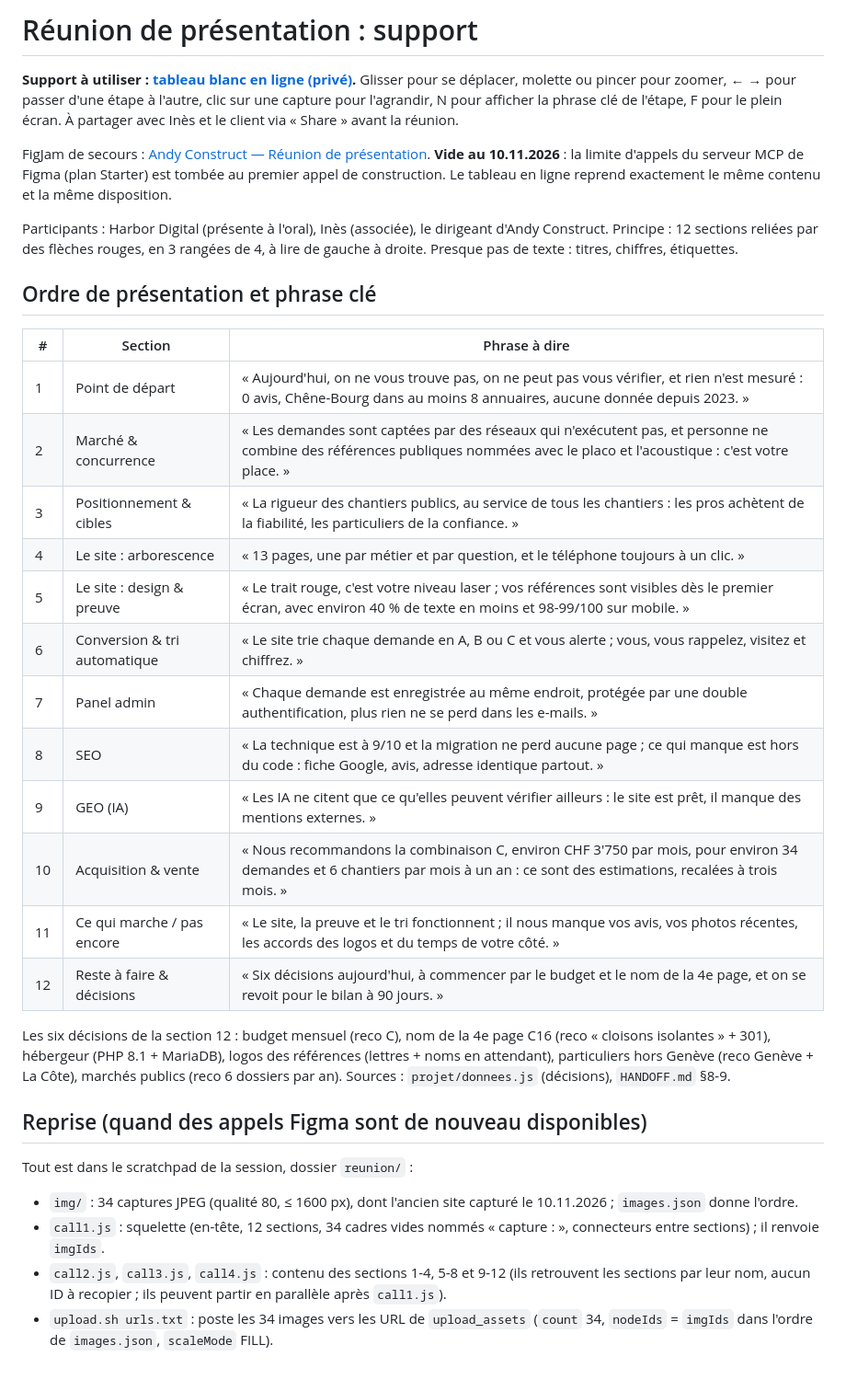
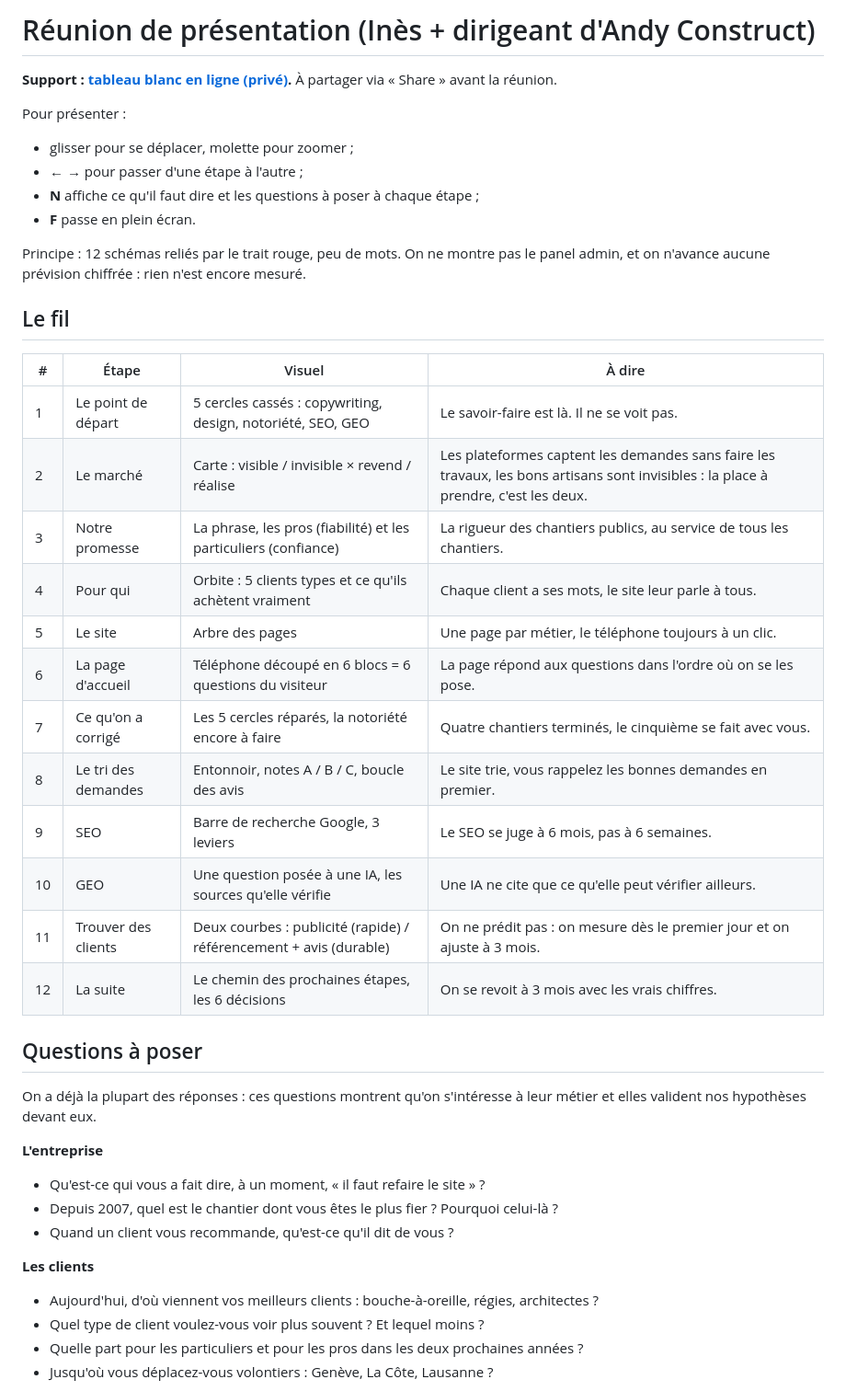
Before and after one commit to rayhanhasan/andy-construct, a Markdown page: docs/v4/reunion.md, the part around one of its changes. Shown at 92% size. GitHub-like rendering.

Commit message:
Réunion : board refait en schémas (12 étapes) et liste de questions à poser
Co-Authored-By: Claude Opus 5.5 <noreply@anthropic.com>
Claude-Session: https://claude.ai/code/session_01CJp899YRpZU5tYf8UFEQJK

```diff
--- a/docs/v4/reunion.md
+++ b/docs/v4/reunion.md
@@ -1,37 +1,44 @@
-# Réunion de présentation : support
+# Réunion de présentation (Inès + dirigeant d'Andy Construct)
 
-**Support à utiliser : [tableau blanc en ligne (privé)](https://claude.ai/artifact/EcBMvSFvH6gMXr2xAG5LfJ).** Glisser pour se déplacer, molette ou pincer pour zoomer, ← → pour passer d'une étape à l'autre, clic sur une capture pour l'agrandir, N pour afficher la phrase clé de l'étape, F pour le plein écran. À partager avec Inès et le client via « Share » avant la réunion.
+**Support : [tableau blanc en ligne (privé)](https://claude.ai/artifact/EcBMvSFvH6gMXr2xAG5LfJ).** À partager via « Share » avant la réunion.
 
-FigJam de secours : [Andy Construct — Réunion de présentation](https://www.figma.com/board/yF8CMRAXFzM8OYpkqpi0b7). **Vide au 10.11.2026** : la limite d'appels du serveur MCP de Figma (plan Starter) est tombée au premier appel de construction. Le tableau en ligne reprend exactement le même contenu et la même disposition.
+Pour présenter :
+- glisser pour se déplacer, molette pour zoomer ;
+- ← → pour passer d'une étape à l'autre ;
+- **N** affiche ce qu'il faut dire et les questions à poser à chaque étape ;
+- **F** passe en plein écran.
 
-Participants : Harbor Digital (présente à l'oral), Inès (associée), le dirigeant d'Andy Construct.
-Principe : 12 sections reliées par des flèches rouges, en 3 rangées de 4, à lire de gauche à droite. Presque pas de texte : titres, chiffres, étiquettes.
+Principe : 12 schémas reliés par le trait rouge, peu de mots. On ne montre pas le panel admin, et on n'avance aucune prévision chiffrée : rien n'est encore mesuré.
 
-## Ordre de présentation et phrase clé
+## Le fil
 
-| # | Section | Phrase à dire |
-|---|---|---|
-| 1 | Point de départ | « Aujourd'hui, on ne vous trouve pas, on ne peut pas vous vérifier, et rien n'est mesuré : 0 avis, Chêne-Bourg dans au moins 8 annuaires, aucune donnée depuis 2023. » |
-| 2 | Marché & concurrence | « Les demandes sont captées par des réseaux qui n'exécutent pas, et personne ne combine des références publiques nommées avec le placo et l'acoustique : c'est votre place. » |
-| 3 | Positionnement & cibles | « La rigueur des chantiers publics, au service de tous les chantiers : les pros achètent de la fiabilité, les particuliers de la confiance. » |
-| 4 | Le site : arborescence | « 13 pages, une par métier et par question, et le téléphone toujours à un clic. » |
-| 5 | Le site : design & preuve | « Le trait rouge, c'est votre niveau laser ; vos références sont visibles dès le premier écran, avec environ 40 % de texte en moins et 98-99/100 sur mobile. » |
-| 6 | Conversion & tri automatique | « Le site trie chaque demande en A, B ou C et vous alerte ; vous, vous rappelez, visitez et chiffrez. » |
-| 7 | Panel admin | « Chaque demande est enregistrée au même endroit, protégée par une double authentification, plus rien ne se perd dans les e-mails. » |
-| 8 | SEO | « La technique est à 9/10 et la migration ne perd aucune page ; ce qui manque est hors du code : fiche Google, avis, adresse identique partout. » |
-| 9 | GEO (IA) | « Les IA ne citent que ce qu'elles peuvent vérifier ailleurs : le site est prêt, il manque des mentions externes. » |
-| 10 | Acquisition & vente | « Nous recommandons la combinaison C, environ CHF 3'750 par mois, pour environ 34 demandes et 6 chantiers par mois à un an : ce sont des estimations, recalées à trois mois. » |
-| 11 | Ce qui marche / pas encore | « Le site, la preuve et le tri fonctionnent ; il nous manque vos avis, vos photos récentes, les accords des logos et du temps de votre côté. » |
-| 12 | Reste à faire & décisions | « Six décisions aujourd'hui, à commencer par le budget et le nom de la 4e page, et on se revoit pour le bilan à 90 jours. » |
+| # | Étape | Visuel | À dire |
+|---|---|---|---|
+| 1 | Le point de départ | 5 cercles cassés : copywriting, design, notoriété, SEO, GEO | Le savoir-faire est là. Il ne se voit pas. |
+| 2 | Le marché | Carte : visible / invisible × revend / réalise | Les plateformes captent les demandes sans faire les travaux, les bons artisans sont invisibles : la place à prendre, c'est les deux. |
+| 3 | Notre promesse | La phrase, les pros (fiabilité) et les particuliers (confiance) | La rigueur des chantiers publics, au service de tous les chantiers. |
+| 4 | Pour qui | Orbite : 5 clients types et ce qu'ils achètent vraiment | Chaque client a ses mots, le site leur parle à tous. |
+| 5 | Le site | Arbre des pages | Une page par métier, le téléphone toujours à un clic. |
+| 6 | La page d'accueil | Téléphone découpé en 6 blocs = 6 questions du visiteur | La page répond aux questions dans l'ordre où on se les pose. |
+| 7 | Ce qu'on a corrigé | Les 5 cercles réparés, la notoriété encore à faire | Quatre chantiers terminés, le cinquième se fait avec vous. |
+| 8 | Le tri des demandes | Entonnoir, notes A / B / C, boucle des avis | Le site trie, vous rappelez les bonnes demandes en premier. |
+| 9 | SEO | Barre de recherche Google, 3 leviers | Le SEO se juge à 6 mois, pas à 6 semaines. |
+| 10 | GEO | Une question posée à une IA, les sources qu'elle vérifie | Une IA ne cite que ce qu'elle peut vérifier ailleurs. |
+| 11 | Trouver des clients | Deux courbes : publicité (rapide) / référencement + avis (durable) | On ne prédit pas : on mesure dès le premier jour et on ajuste à 3 mois. |
+| 12 | La suite | Le chemin des prochaines étapes, les 6 décisions | On se revoit à 3 mois avec les vrais chiffres. |
 
-Les six décisions de la section 12 : budget mensuel (reco C), nom de la 4e page C16 (reco « cloisons isolantes » + 301), hébergeur (PHP 8.1 + MariaDB), logos des références (lettres + noms en attendant), particuliers hors Genève (reco Genève + La Côte), marchés publics (reco 6 dossiers par an). Sources : `projet/donnees.js` (décisions), `HANDOFF.md` §8-9.
+## Questions à poser
 
-## Reprise (quand des appels Figma sont de nouveau disponibles)
+On a déjà la plupart des réponses : ces questions montrent qu'on s'intéresse à leur métier et elles valident nos hypothèses devant eux.
 
-Tout est dans le scratchpad de la session, dossier `reunion/` :
+**L'entreprise**
+- Qu'est-ce qui vous a fait dire, à un moment, « il faut refaire le site » ?
+- Depuis 2007, quel est le chantier dont vous êtes le plus fier ? Pourquoi celui-là ?
+- Quand un client vous recommande, qu'est-ce qu'il dit de vous ?
 
-- `img/` : 34 captures JPEG (qualité 80, ≤ 1600 px), dont l'ancien site capturé le 10.11.2026 ; `images.json` donne l'ordre.
-- `call1.js` : squelette (en-tête, 12 sections, 34 cadres vides nommés « capture : <fichier> », connecteurs entre sections) ; il renvoie `imgIds`.
-- `call2.js`, `call3.js`, `call4.js` : contenu des sections 1-4, 5-8 et 9-12 (ils retrouvent les sections par leur nom, aucun ID à recopier ; ils peuvent partir en parallèle après `call1.js`).
-- `upload.sh urls.txt` : poste les 34 images vers les URL de `upload_assets` (`count` 34, `nodeIds` = `imgIds` dans l'ordre de `images.json`, `scaleMode` FILL).
+**Les clients**
+- Aujourd'hui, d'où viennent vos meilleurs clients : bouche-à-oreille, régies, architectes ?
+- Quel type de client voulez-vous voir plus souvent ? Et lequel moins ?
+- Quelle part pour les particuliers et pour les pros dans les deux prochaines années ?
+- Jusqu'où vous déplacez-vous volontiers : Genève, La Côte, Lausanne ?
 
```
Also changed, not shown: other parts of docs/v4/reunion.md (+30 -1 lines).
